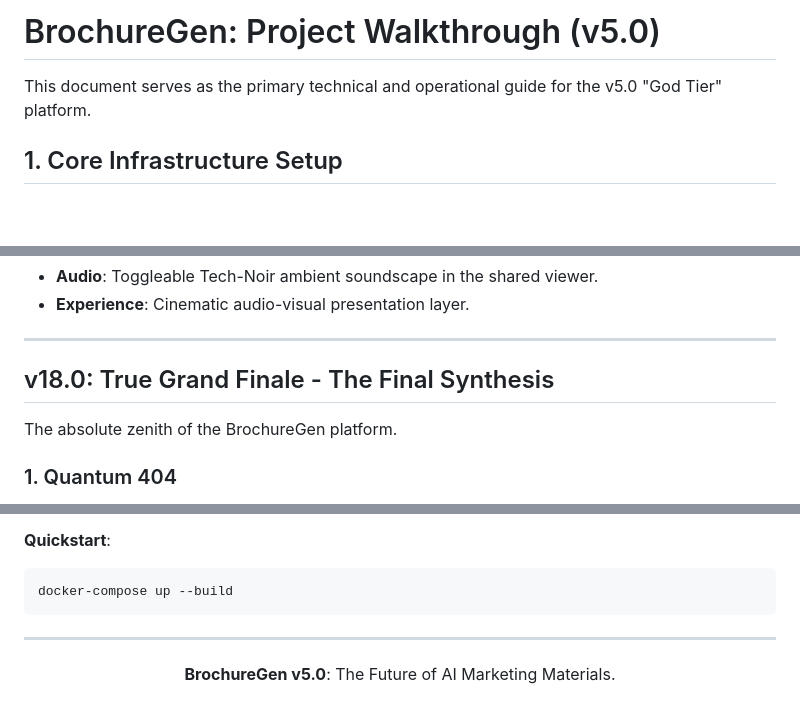
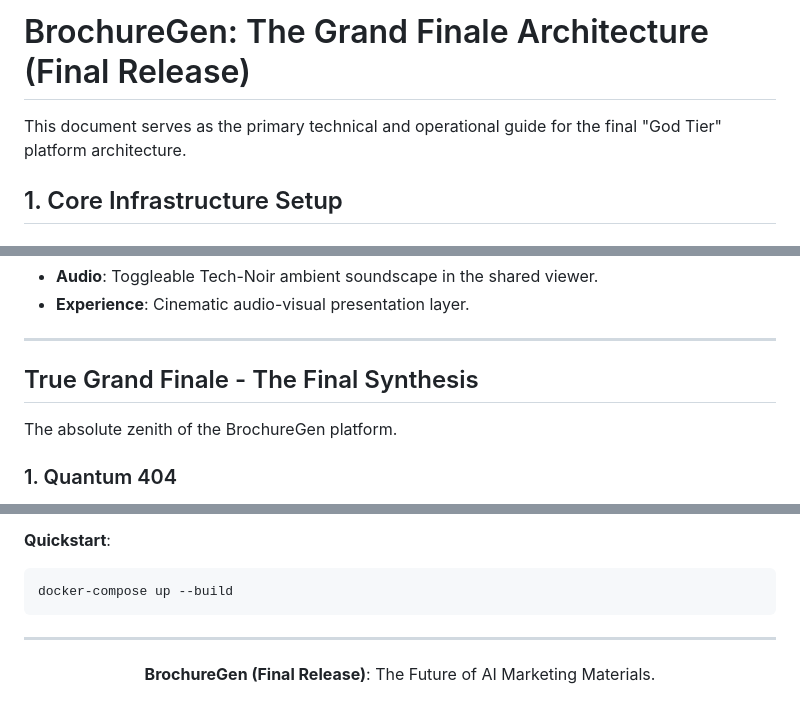
Before and after one commit to donmckinney12/brochuregen, a Markdown page: walkthrough.md, 3 parts joined by grey strips. GitHub-like rendering; blank space fills up the shorter version.

Commit message:
docs: update walkthrough.md title to The Grand Finale Architecture

```diff
--- a/walkthrough.md
+++ b/walkthrough.md
@@ -1,6 +1,6 @@
-# BrochureGen: Project Walkthrough (v5.0)
+# BrochureGen: The Grand Finale Architecture (Final Release)
 
-This document serves as the primary technical and operational guide for the v5.0 "God Tier" platform.
+This document serves as the primary technical and operational guide for the final "God Tier" platform architecture.
 
 ## 1. Core Infrastructure Setup
 
@@ -46,7 +46,7 @@ Final "God-Tier" refinements to achieve definitive market dominance.
 
 ---
 
-## v18.0: True Grand Finale - The Final Synthesis
+## True Grand Finale - The Final Synthesis
 The absolute zenith of the BrochureGen platform.
 
 ### 1. Quantum 404
@@ -167,5 +167,5 @@ docker-compose up --build
 ---
 
 <p align="center">
-  <b>BrochureGen v5.0</b>: The Future of AI Marketing Materials.
+  <b>BrochureGen (Final Release)</b>: The Future of AI Marketing Materials.
 </p>
```
